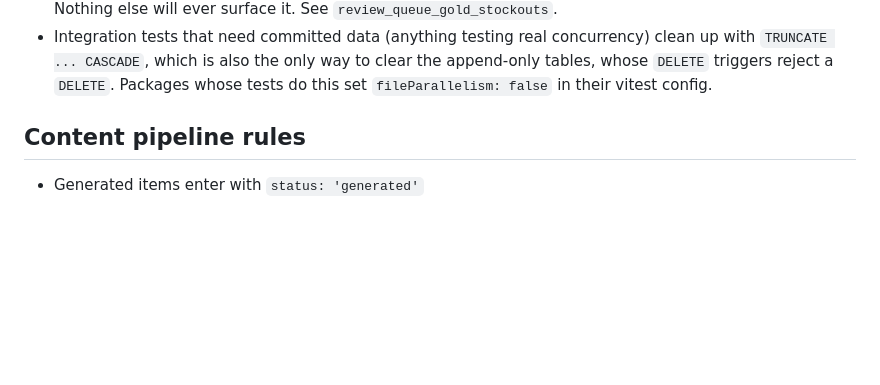
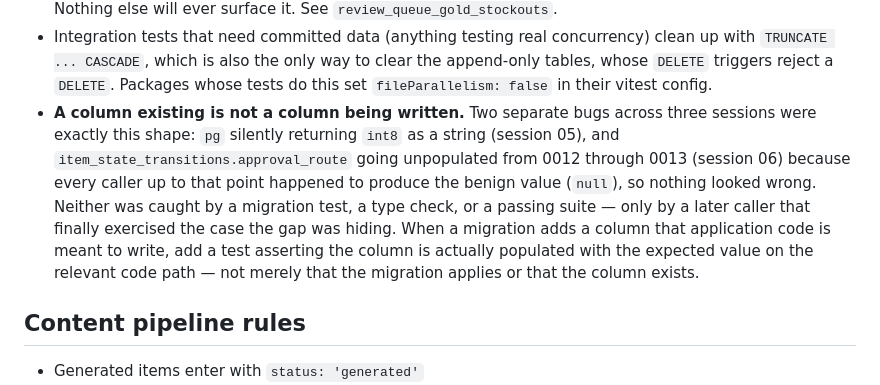
Before and after one commit to zakatechsoftwares/jamb-prep, a Markdown page: CLAUDE.md, the part around the change. Rendered like a GitHub page; blank space fills up the shorter version.

Commit message:
docs: require a populated-column test for any column app code writes
Two bugs across three sessions were the same shape: pg silently returning
int8 as a string (session 05), and item_state_transitions.approval_route
going unpopulated from 0012 through 0013 (session 06) because every
caller up to that point happened to produce the benign value. Neither was
caught by a migration test, a type check, or a passing suite — only by a
later caller that finally exercised the case the gap was hiding.

A column existing is not a column being written. When a migration adds a
column application code is meant to write, the convention is now to add a
test asserting it holds the expected value on the relevant path, not
merely that the migration applies or the column exists.

```diff
--- a/CLAUDE.md
+++ b/CLAUDE.md
@@ -114,6 +114,17 @@ answer intact. Write tests for this scenario early and keep them green.
   only way to clear the append-only tables, whose `DELETE` triggers
   reject a `DELETE`. Packages whose tests do this set
   `fileParallelism: false` in their vitest config.
+- **A column existing is not a column being written.** Two separate bugs
+  across three sessions were exactly this shape: `pg` silently returning
+  `int8` as a string (session 05), and `item_state_transitions.approval_route`
+  going unpopulated from 0012 through 0013 (session 06) because every
+  caller up to that point happened to produce the benign value (`null`),
+  so nothing looked wrong. Neither was caught by a migration test, a type
+  check, or a passing suite — only by a later caller that finally exercised
+  the case the gap was hiding. When a migration adds a column that
+  application code is meant to write, add a test asserting the column is
+  actually populated with the expected value on the relevant code path —
+  not merely that the migration applies or that the column exists.
 
 ## Content pipeline rules
 
```
